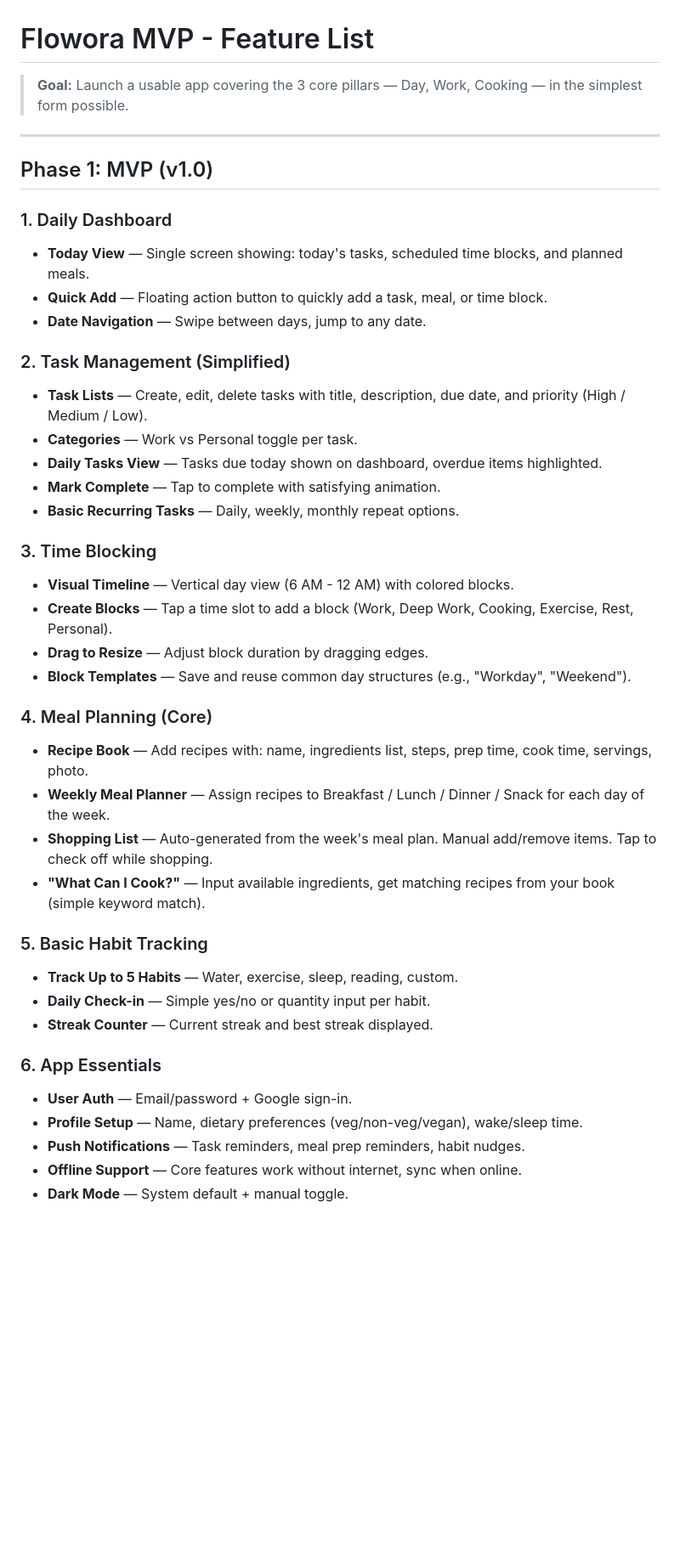
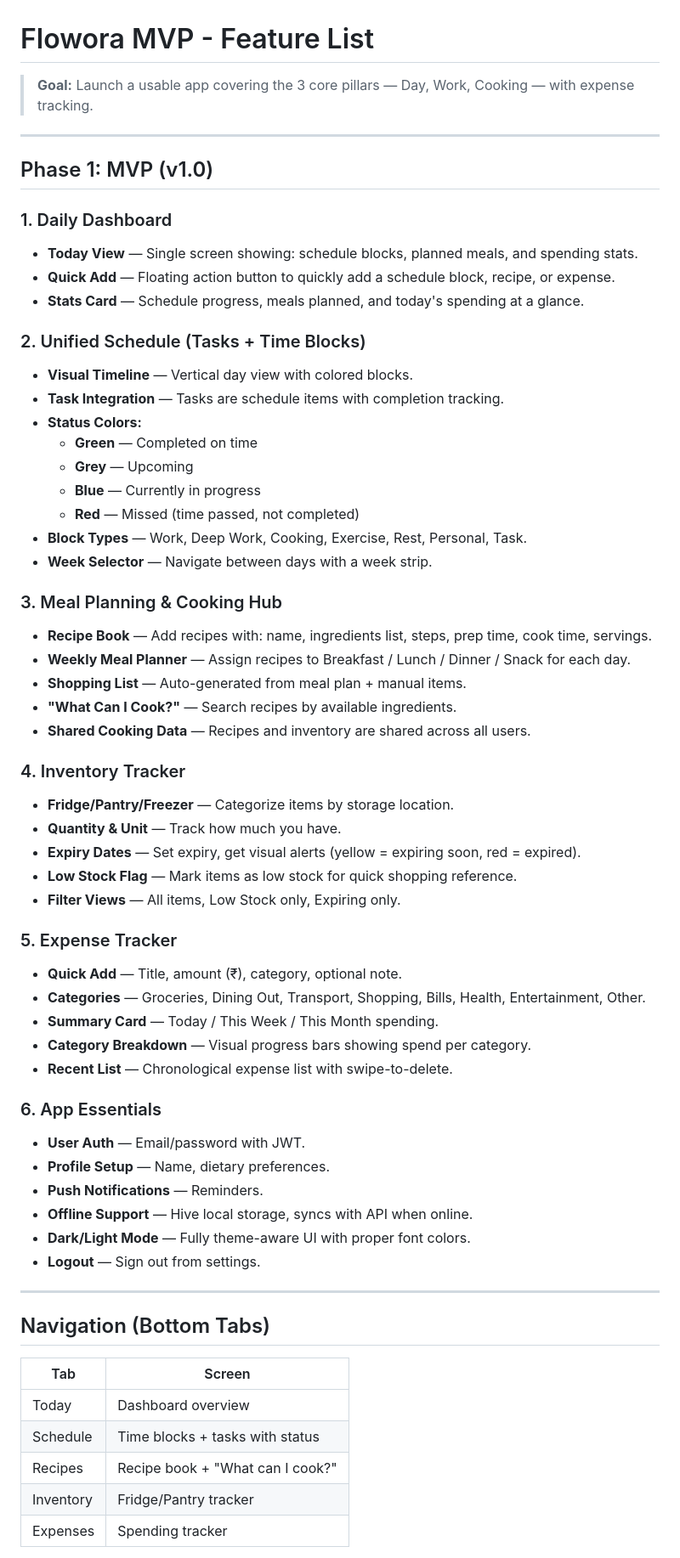
Before and after one commit to Srinidhi644/Flowora, a Markdown page: MVP.md, the part around one of its changes. Shown at 85% size. GitHub-like rendering; blank space fills up the shorter version.

```diff
--- a/MVP.md
+++ b/MVP.md
@@ -1,6 +1,6 @@
 # Flowora MVP - Feature List
 
-> **Goal:** Launch a usable app covering the 3 core pillars — Day, Work, Cooking — in the simplest form possible.
+> **Goal:** Launch a usable app covering the 3 core pillars — Day, Work, Cooking — with expense tracking.
 
 ---
 
@@ -8,42 +8,64 @@
 
 ### 1. Daily Dashboard
 
-- **Today View** — Single screen showing: today's tasks, scheduled time blocks, and planned meals.
-- **Quick Add** — Floating action button to quickly add a task, meal, or time block.
-- **Date Navigation** — Swipe between days, jump to any date.
+- **Today View** — Single screen showing: schedule blocks, planned meals, and spending stats.
+- **Quick Add** — Floating action button to quickly add a schedule block, recipe, or expense.
+- **Stats Card** — Schedule progress, meals planned, and today's spending at a glance.
 
-### 2. Task Management (Simplified)
+### 2. Unified Schedule (Tasks + Time Blocks)
 
-- **Task Lists** — Create, edit, delete tasks with title, description, due date, and priority (High / Medium / Low).
-- **Categories** — Work vs Personal toggle per task.
-- **Daily Tasks View** — Tasks due today shown on dashboard, overdue items highlighted.
-- **Mark Complete** — Tap to complete with satisfying animation.
-- **Basic Recurring Tasks** — Daily, weekly, monthly repeat options.
+- **Visual Timeline** — Vertical day view with colored blocks.
+- **Task Integration** — Tasks are schedule items with completion tracking.
+- **Status Colors:**
+  - **Green** — Completed on time
+  - **Grey** — Upcoming
+  - **Blue** — Currently in progress
+  - **Red** — Missed (time passed, not completed)
+- **Block Types** — Work, Deep Work, Cooking, Exercise, Rest, Personal, Task.
+- **Week Selector** — Navigate between days with a week strip.
 
-### 3. Time Blocking
+### 3. Meal Planning & Cooking Hub
 
-- **Visual Timeline** — Vertical day view (6 AM - 12 AM) with colored blocks.
-- **Create Blocks** — Tap a time slot to add a block (Work, Deep Work, Cooking, Exercise, Rest, Personal).
-- **Drag to Resize** — Adjust block duration by dragging edges.
-- **Block Templates** — Save and reuse common day structures (e.g., "Workday", "Weekend").
+- **Recipe Book** — Add recipes with: name, ingredients list, steps, prep time, cook time, servings.
+- **Weekly Meal Planner** — Assign recipes to Breakfast / Lunch / Dinner / Snack for each day.
+- **Shopping List** — Auto-generated from meal plan + manual items.
+- **"What Can I Cook?"** — Search recipes by available ingredients.
+- **Shared Cooking Data** — Recipes and inventory are shared across all users.
 
-### 4. Meal Planning (Core)
+### 4. Inventory Tracker
 
-- **Recipe Book** — Add recipes with: name, ingredients list, steps, prep time, cook time, servings, photo.
-- **Weekly Meal Planner** — Assign recipes to Breakfast / Lunch / Dinner / Snack for each day of the week.
-- **Shopping List** — Auto-generated from the week's meal plan. Manual add/remove items. Tap to check off while shopping.
-- **"What Can I Cook?"** — Input available ingredients, get matching recipes from your book (simple keyword match).
+- **Fridge/Pantry/Freezer** — Categorize items by storage location.
+- **Quantity & Unit** — Track how much you have.
+- **Expiry Dates** — Set expiry, get visual alerts (yellow = expiring soon, red = expired).
+- **Low Stock Flag** — Mark items as low stock for quick shopping reference.
+- **Filter Views** — All items, Low Stock only, Expiring only.
 
-### 5. Basic Habit Tracking
+### 5. Expense Tracker
 
-- **Track Up to 5 Habits** — Water, exercise, sleep, reading, custom.
-- **Daily Check-in** — Simple yes/no or quantity input per habit.
-- **Streak Counter** — Current streak and best streak displayed.
+- **Quick Add** — Title, amount (₹), category, optional note.
+- **Categories** — Groceries, Dining Out, Transport, Shopping, Bills, Health, Entertainment, Other.
+- **Summary Card** — Today / This Week / This Month spending.
+- **Category Breakdown** — Visual progress bars showing spend per category.
+- **Recent List** — Chronological expense list with swipe-to-delete.
 
 ### 6. App Essentials
 
-- **User Auth** — Email/password + Google sign-in.
-- **Profile Setup** — Name, dietary preferences (veg/non-veg/vegan), wake/sleep time.
-- **Push Notifications** — Task reminders, meal prep reminders, habit nudges.
-- **Offline Support** — Core features work without internet, sync when online.
-- **Dark Mode** — System default + manual toggle.
+- **User Auth** — Email/password with JWT.
+- **Profile Setup** — Name, dietary preferences.
+- **Push Notifications** — Reminders.
+- **Offline Support** — Hive local storage, syncs with API when online.
+- **Dark/Light Mode** — Fully theme-aware UI with proper font colors.
+- **Logout** — Sign out from settings.
+
+---
+
+## Navigation (Bottom Tabs)
+
+| Tab | Screen |
+|-----|--------|
+| Today | Dashboard overview |
+| Schedule | Time blocks + tasks with status |
+| Recipes | Recipe book + "What can I cook?" |
+| Inventory | Fridge/Pantry tracker |
+| Expenses | Spending tracker |
+
```
Also changed, not shown: other parts of MVP.md (+18 -88 lines), PRODUCT_SPEC.md (+10 -3 lines).
